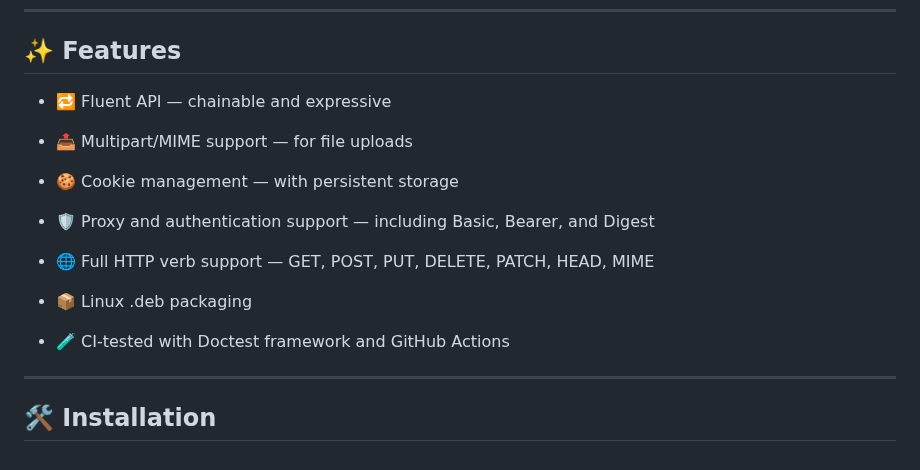
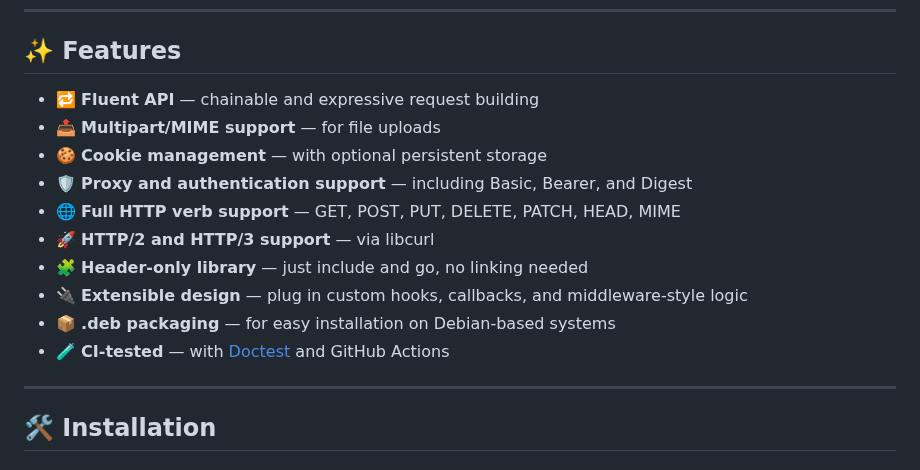
Before and after one commit to paul-caron/curling, a Markdown page: README.md, the part around the change. Drawn GitHub-style.

```diff
--- a/README.md
+++ b/README.md
@@ -35,19 +35,16 @@ It supports JSON payloads, file uploads, cookie management, authentication, prox
 
 ## ✨ Features
 
-- 🔁 Fluent API — chainable and expressive
-
-- 📤 Multipart/MIME support — for file uploads
-
-- 🍪 Cookie management — with persistent storage
-
-- 🛡 Proxy and authentication support — including Basic, Bearer, and Digest
-
-- 🌐 Full HTTP verb support — GET, POST, PUT, DELETE, PATCH, HEAD, MIME
-
-- 📦 Linux .deb packaging
-
-- 🧪 CI-tested with Doctest framework and GitHub Actions
+- 🔁 **Fluent API** — chainable and expressive request building
+- 📤 **Multipart/MIME support** — for file uploads
+- 🍪 **Cookie management** — with optional persistent storage
+- 🛡 **Proxy and authentication support** — including Basic, Bearer, and Digest
+- 🌐 **Full HTTP verb support** — GET, POST, PUT, DELETE, PATCH, HEAD, MIME
+- 🚀 **HTTP/2 and HTTP/3 support** — via libcurl
+- 🧩 **Header-only library** — just include and go, no linking needed
+- 🔌 **Extensible design** — plug in custom hooks, callbacks, and middleware-style logic
+- 📦 **.deb packaging** — for easy installation on Debian-based systems
+- 🧪 **CI-tested** — with [Doctest](https://github.com/doctest/doctest) and GitHub Actions
 
 
 
```
